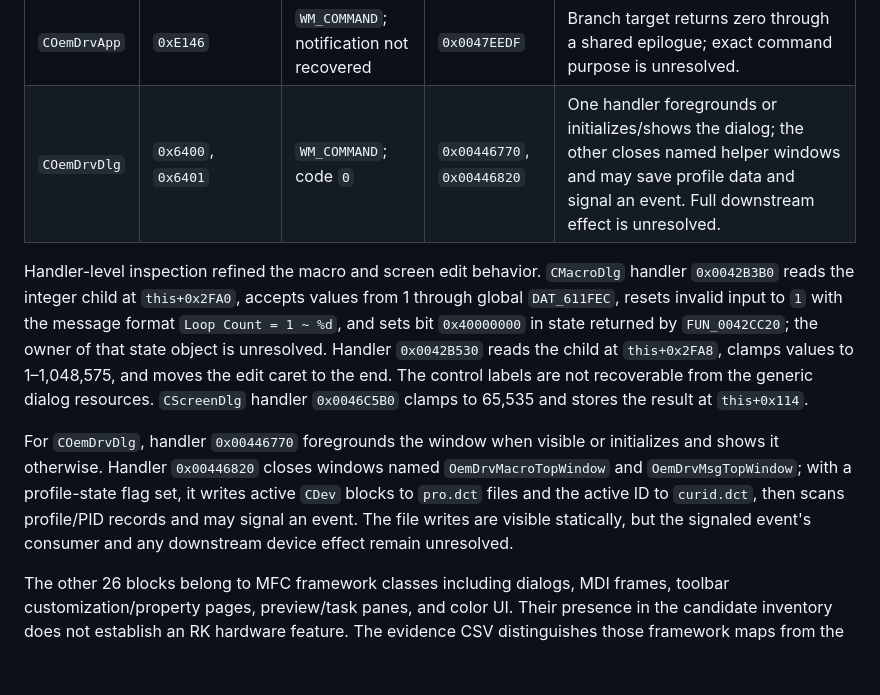
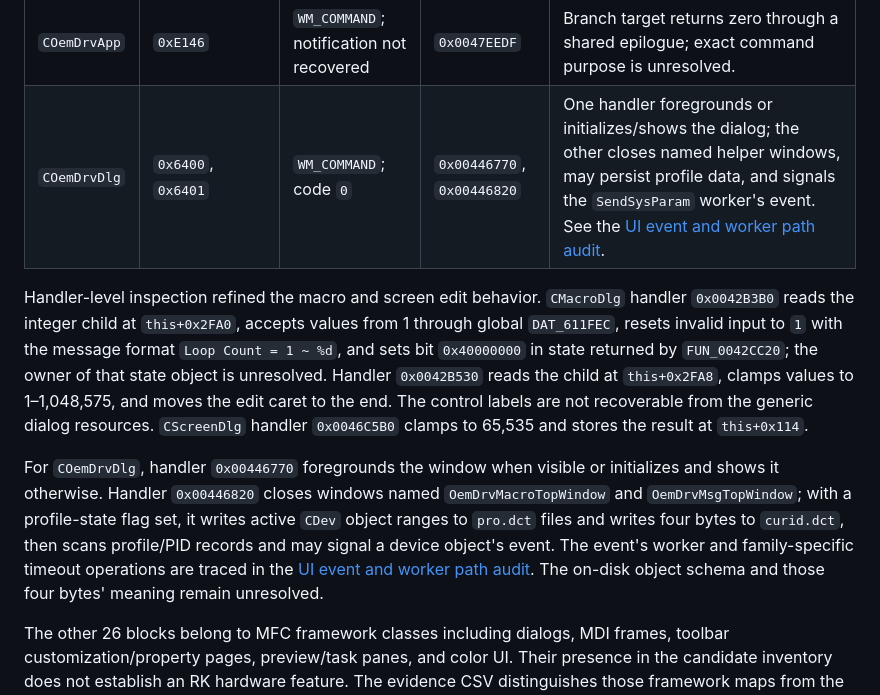
Before and after one commit to shubh-3011/keydeck-rk-studio, a Markdown page: docs/reverse-engineering.md, the part around the change. Rendered like a GitHub page; blank space fills up the shorter version.

```diff
--- a/docs/reverse-engineering.md
+++ b/docs/reverse-engineering.md
@@ -749,7 +749,7 @@ RTTI-backed app-owned map links are summarized here:
 | `CMacroDlg` | `0x005CD558` / `0x0107`; `0x005CD570` / `0x0117` | `WM_COMMAND` code `0x0300` (edit change) | `0x0042B3B0`; `0x0042B530` | The first handler validates a numeric value against a global upper bound and resets invalid input; the second clamps a numeric value to 1–1,048,575. See details below; labels are unresolved. |
 | `CScreenDlg` | `0x005DA4D0` / `0x0107` | `WM_COMMAND` code `0x0300` (edit change) | `0x0046C5B0` | Clamps the numeric value to 65,535 and stores it in dialog state at `this+0x114`; the visible control label is unresolved. |
 | `COemDrvApp` | `0xE146` | `WM_COMMAND`; notification not recovered | `0x0047EEDF` | Branch target returns zero through a shared epilogue; exact command purpose is unresolved. |
-| `COemDrvDlg` | `0x6400`, `0x6401` | `WM_COMMAND`; code `0` | `0x00446770`, `0x00446820` | One handler foregrounds or initializes/shows the dialog; the other closes named helper windows and may save profile data and signal an event. Full downstream effect is unresolved. |
+| `COemDrvDlg` | `0x6400`, `0x6401` | `WM_COMMAND`; code `0` | `0x00446770`, `0x00446820` | One handler foregrounds or initializes/shows the dialog; the other closes named helper windows, may persist profile data, and signals the `SendSysParam` worker's event. See the [UI event and worker path audit](rk-ui-event-worker-path-audit.md). |
 
 Handler-level inspection refined the macro and screen edit behavior. `CMacroDlg`
 handler `0x0042B3B0` reads the integer child at `this+0x2FA0`, accepts values
@@ -764,10 +764,11 @@ recoverable from the generic dialog resources. `CScreenDlg` handler
 For `COemDrvDlg`, handler `0x00446770` foregrounds the window when visible or
 initializes and shows it otherwise. Handler `0x00446820` closes windows named
 `OemDrvMacroTopWindow` and `OemDrvMsgTopWindow`; with a profile-state flag set,
-it writes active `CDev` blocks to `pro.dct` files and the active ID to
-`curid.dct`, then scans profile/PID records and may signal an event. The file
-writes are visible statically, but the signaled event's consumer and any
-downstream device effect remain unresolved.
+it writes active `CDev` object ranges to `pro.dct` files and writes four bytes
+to `curid.dct`, then scans profile/PID records and may signal a device object's
+event. The event's worker and family-specific timeout operations are traced in
+the [UI event and worker path audit](rk-ui-event-worker-path-audit.md). The
+on-disk object schema and those four bytes' meaning remain unresolved.
 
 The other 26 blocks belong to MFC framework classes including dialogs,
 MDI frames, toolbar customization/property pages, preview/task panes, and
```
Also changed, not shown: README.md (+1 -0 lines), docs/rk-ui-event-worker-path-audit.md (added, +97 -0 lines).
